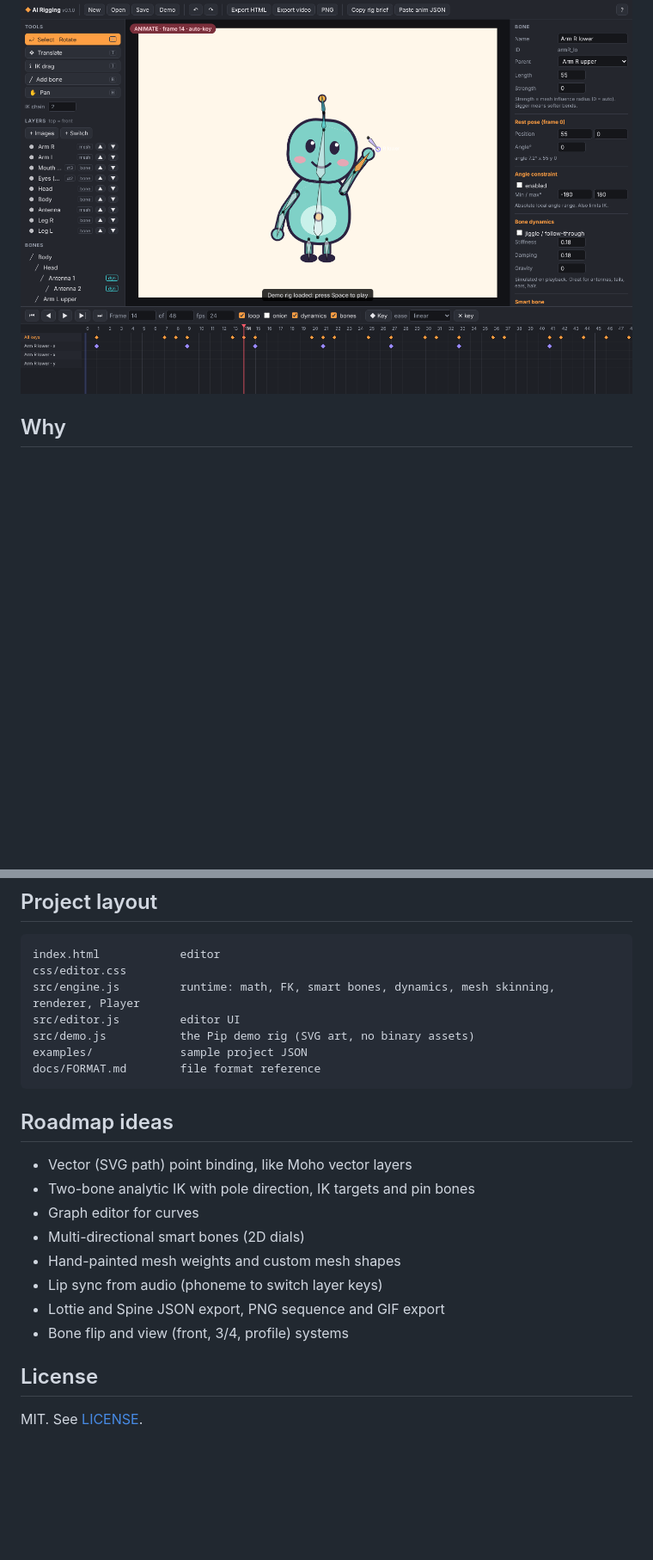
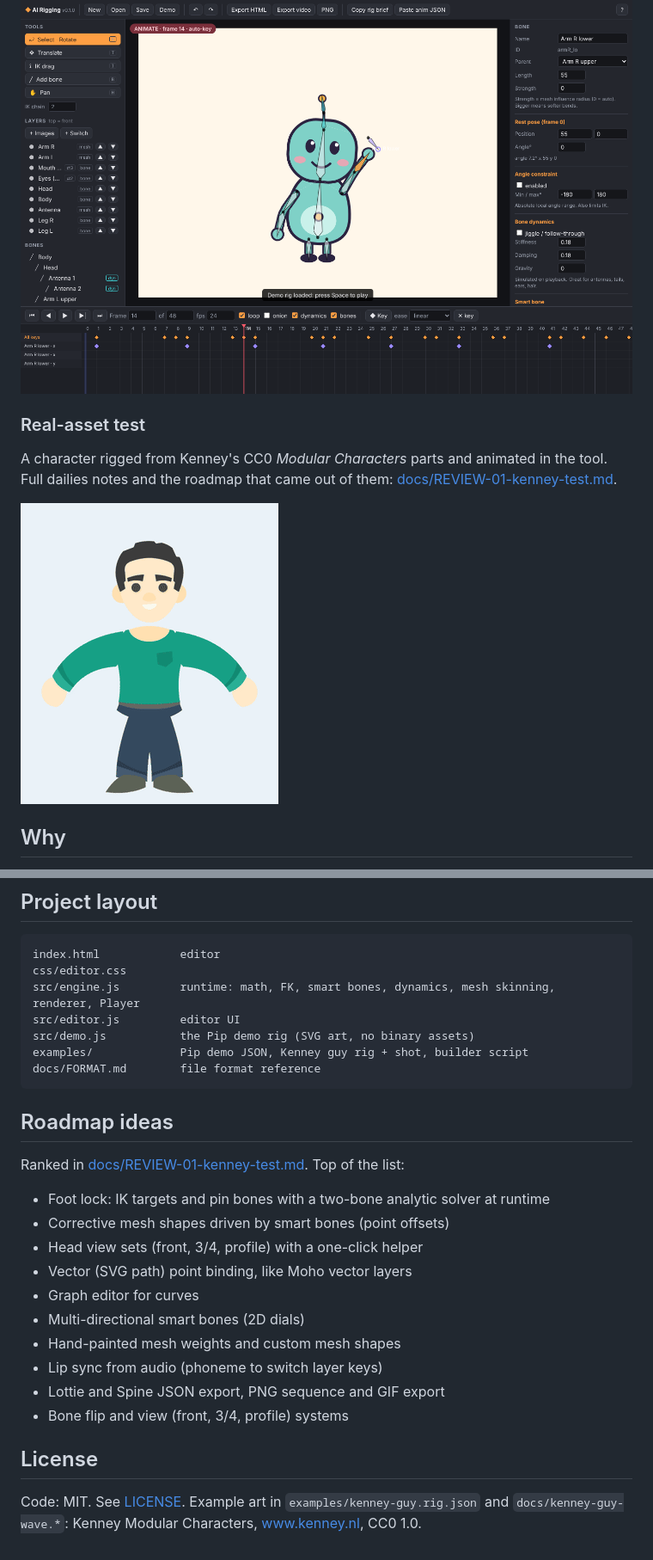
Before and after one commit to explainedinshort60-coder/AI-Rigging, a Markdown page: README.md, 2 parts joined by grey strips. Shown at 86% size. Drawn GitHub-style; pictures changed too: docs/kenney-guy-wave.gif (added); blank space fills up the shorter version.

````diff
--- a/README.md
+++ b/README.md
@@ -4,6 +4,12 @@
 Bones, IK, mesh-bending images, switch layers, smart bones, bone dynamics and a keyframe timeline, in one dependency-free page. Your rig and animation live in a readable JSON file that people and AI assistants can both write.
 
 ![AI Rigging editor](docs/screenshot.png)
+
+### Real-asset test
+
+A character rigged from Kenney's CC0 *Modular Characters* parts and animated in the tool. Full dailies notes and the roadmap that came out of them: [docs/REVIEW-01-kenney-test.md](docs/REVIEW-01-kenney-test.md).
+
+![Kenney guy waving](docs/kenney-guy-wave.gif)
 
 ## Why
 
@@ -83,14 +91,18 @@ css/editor.css
 src/engine.js         runtime: math, FK, smart bones, dynamics, mesh skinning, renderer, Player
 src/editor.js         editor UI
 src/demo.js           the Pip demo rig (SVG art, no binary assets)
-examples/             sample project JSON
+examples/             Pip demo JSON, Kenney guy rig + shot, builder script
 docs/FORMAT.md        file format reference
 ```
 
 ## Roadmap ideas
 
+Ranked in [docs/REVIEW-01-kenney-test.md](docs/REVIEW-01-kenney-test.md). Top of the list:
+
+- Foot lock: IK targets and pin bones with a two-bone analytic solver at runtime
+- Corrective mesh shapes driven by smart bones (point offsets)
+- Head view sets (front, 3/4, profile) with a one-click helper
 - Vector (SVG path) point binding, like Moho vector layers
-- Two-bone analytic IK with pole direction, IK targets and pin bones
 - Graph editor for curves
 - Multi-directional smart bones (2D dials)
 - Hand-painted mesh weights and custom mesh shapes
@@ -100,4 +112,5 @@ docs/FORMAT.md        file format reference
 
 ## License
 
-MIT. See [LICENSE](LICENSE).
+Code: MIT. See [LICENSE](LICENSE).
+Example art in `examples/kenney-guy.rig.json` and `docs/kenney-guy-wave.*`: Kenney Modular Characters, www.kenney.nl, CC0 1.0.
````
Also changed, not shown: other parts of README.md (+3 -1 lines), docs/FORMAT.md (+3 -0 lines), docs/REVIEW-01-kenney-test.md (added, +66 -0 lines), 6 other files.
